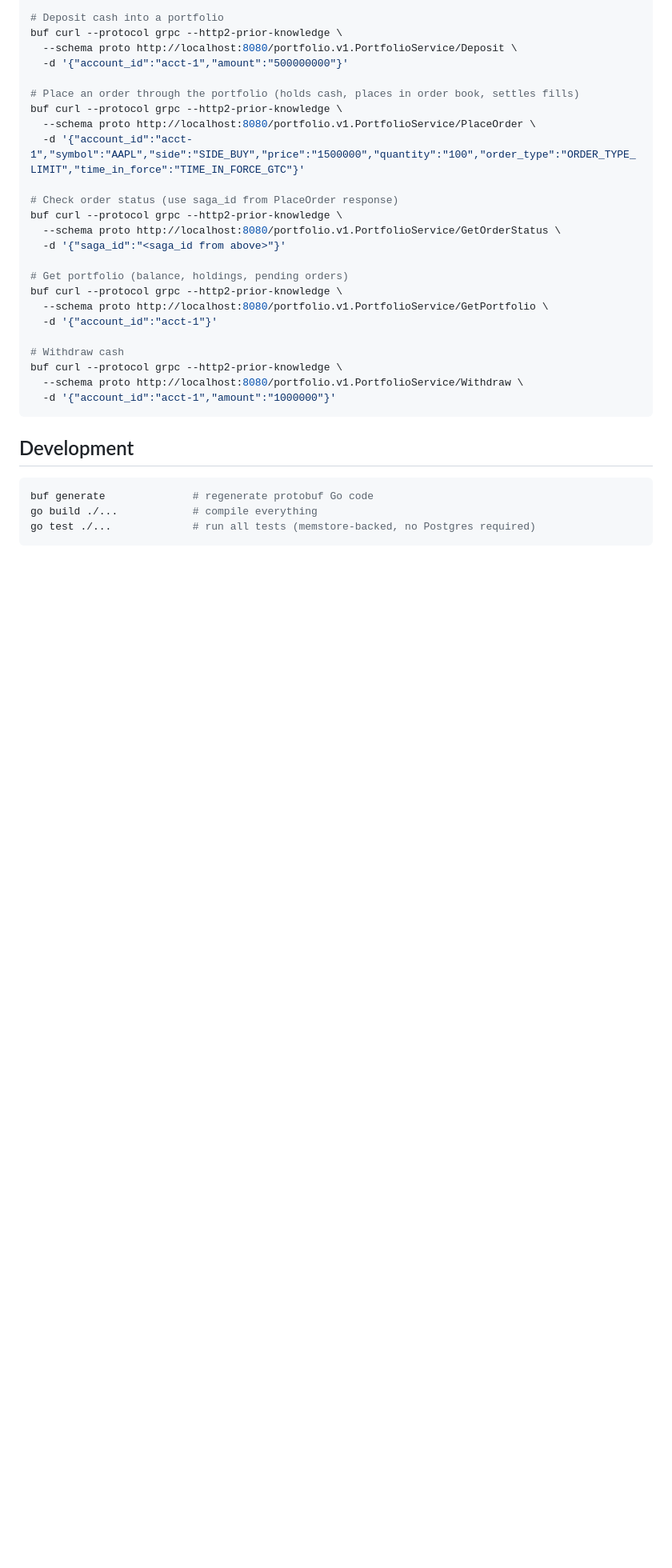
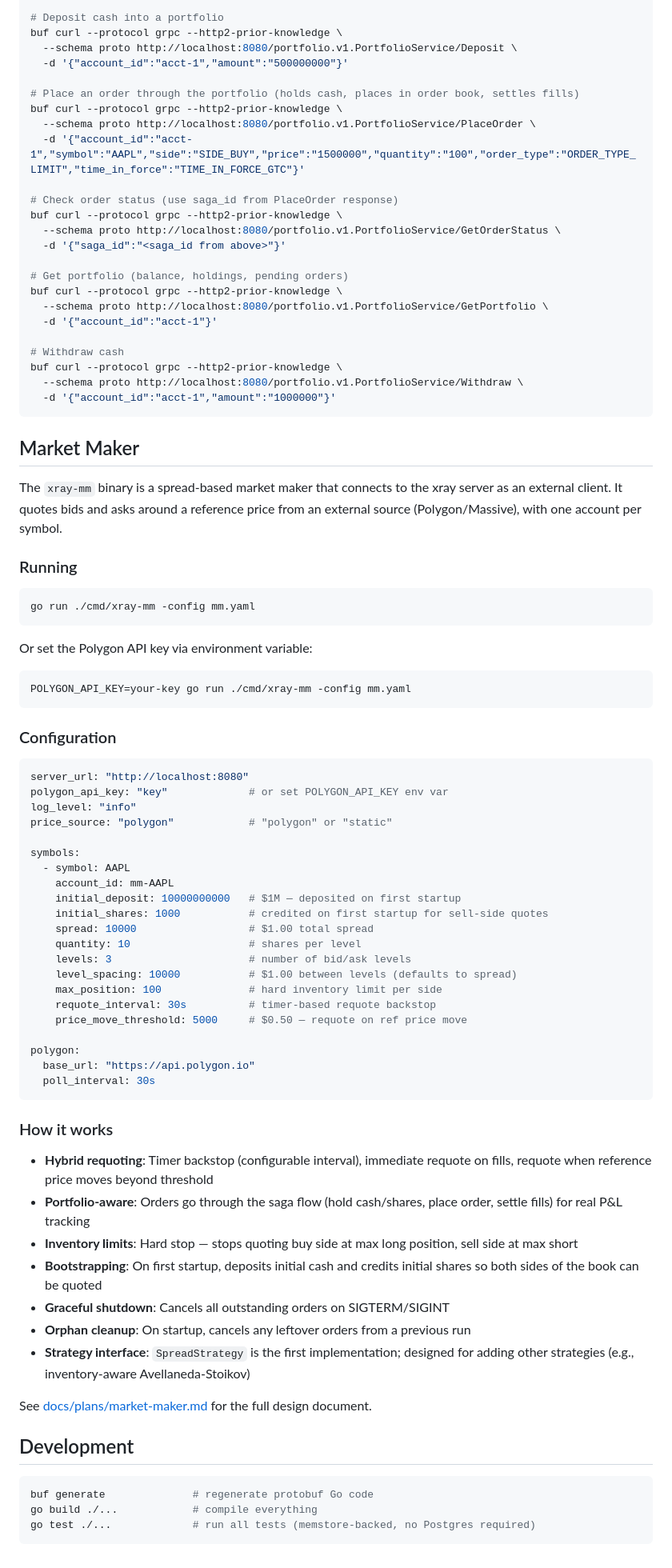
Before and after one commit to ianunruh/xray, a Markdown page: README.md, the part around one of its changes. Shown at 80% size. Drawn GitHub-style; blank space fills up the shorter version.

Commit message:
Update README with market maker docs and missing API entries
Add Market Maker section covering configuration, usage, and design
overview. Also add missing PortfolioService RPCs (CreditShares,
GetOrderStatus) and missing architecture entries (portfolio, ordersaga,
bracket, mm packages).

Co-Authored-By: Claude Opus 4.6 <noreply@anthropic.com>

````diff
--- a/README.md
+++ b/README.md
@@ -117,6 +123,60 @@ buf curl --protocol grpc --http2-prior-knowledge \
   -d '{"account_id":"acct-1","amount":"1000000"}'
 ```
 
+## Market Maker
+
+The `xray-mm` binary is a spread-based market maker that connects to the xray server as an external client. It quotes bids and asks around a reference price from an external source (Polygon/Massive), with one account per symbol.
+
+### Running
+
+```sh
+go run ./cmd/xray-mm -config mm.yaml
+```
+
+Or set the Polygon API key via environment variable:
+
+```sh
+POLYGON_API_KEY=your-key go run ./cmd/xray-mm -config mm.yaml
+```
+
+### Configuration
+
+```yaml
+server_url: "http://localhost:8080"
+polygon_api_key: "key"             # or set POLYGON_API_KEY env var
+log_level: "info"
+price_source: "polygon"            # "polygon" or "static"
+
+symbols:
+  - symbol: AAPL
+    account_id: mm-AAPL
+    initial_deposit: 10000000000   # $1M — deposited on first startup
+    initial_shares: 1000           # credited on first startup for sell-side quotes
+    spread: 10000                  # $1.00 total spread
+    quantity: 10                   # shares per level
+    levels: 3                      # number of bid/ask levels
+    level_spacing: 10000           # $1.00 between levels (defaults to spread)
+    max_position: 100              # hard inventory limit per side
+    requote_interval: 30s          # timer-based requote backstop
+    price_move_threshold: 5000     # $0.50 — requote on ref price move
+
+polygon:
+  base_url: "https://api.polygon.io"
+  poll_interval: 30s
+```
+
+### How it works
+
+- **Hybrid requoting**: Timer backstop (configurable interval), immediate requote on fills, requote when reference price moves beyond threshold
+- **Portfolio-aware**: Orders go through the saga flow (hold cash/shares, place order, settle fills) for real P&L tracking
+- **Inventory limits**: Hard stop — stops quoting buy side at max long position, sell side at max short
+- **Bootstrapping**: On first startup, deposits initial cash and credits initial shares so both sides of the book can be quoted
+- **Graceful shutdown**: Cancels all outstanding orders on SIGTERM/SIGINT
+- **Orphan cleanup**: On startup, cancels any leftover orders from a previous run
+- **Strategy interface**: `SpreadStrategy` is the first implementation; designed for adding other strategies (e.g., inventory-aware Avellaneda-Stoikov)
+
+See [docs/plans/market-maker.md](docs/plans/market-maker.md) for the full design document.
+
 ## Development
 
 ```sh
````
Also changed, not shown: other parts of README.md (+7 -1 lines).
